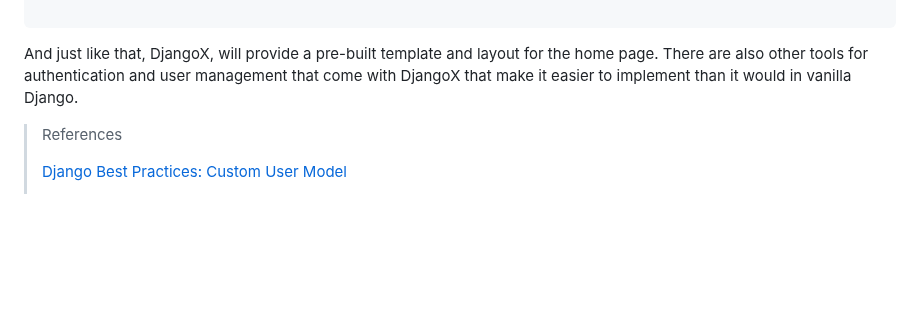
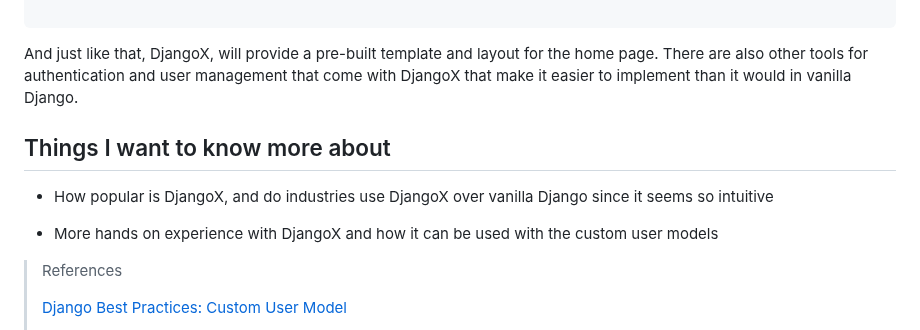
Before and after one commit to jamesCodes808/reading-notes, a Markdown page: 401/class-29.md, the part around the change. GitHub-like rendering; blank space fills up the shorter version.

Commit message:
29 added things i want to know more about

```diff
--- a/401/class-29.md
+++ b/401/class-29.md
@@ -159,6 +159,12 @@ urlpatterns = [
 
 And just like that, DjangoX, will provide a pre-built template and layout for the home page. There are also other tools for authentication and user management that come with DjangoX that make it easier to implement than it would in vanilla Django.
 
+## Things I want to know more about
+
+- How popular is DjangoX, and do industries use DjangoX over vanilla Django since it seems so intuitive
+
+- More hands on experience with DjangoX and how it can be used with the custom user models
+
 >References
 >
 >[Django Best Practices: Custom User Model](https://learndjango.com/tutorials/django-custom-user-model)
```
